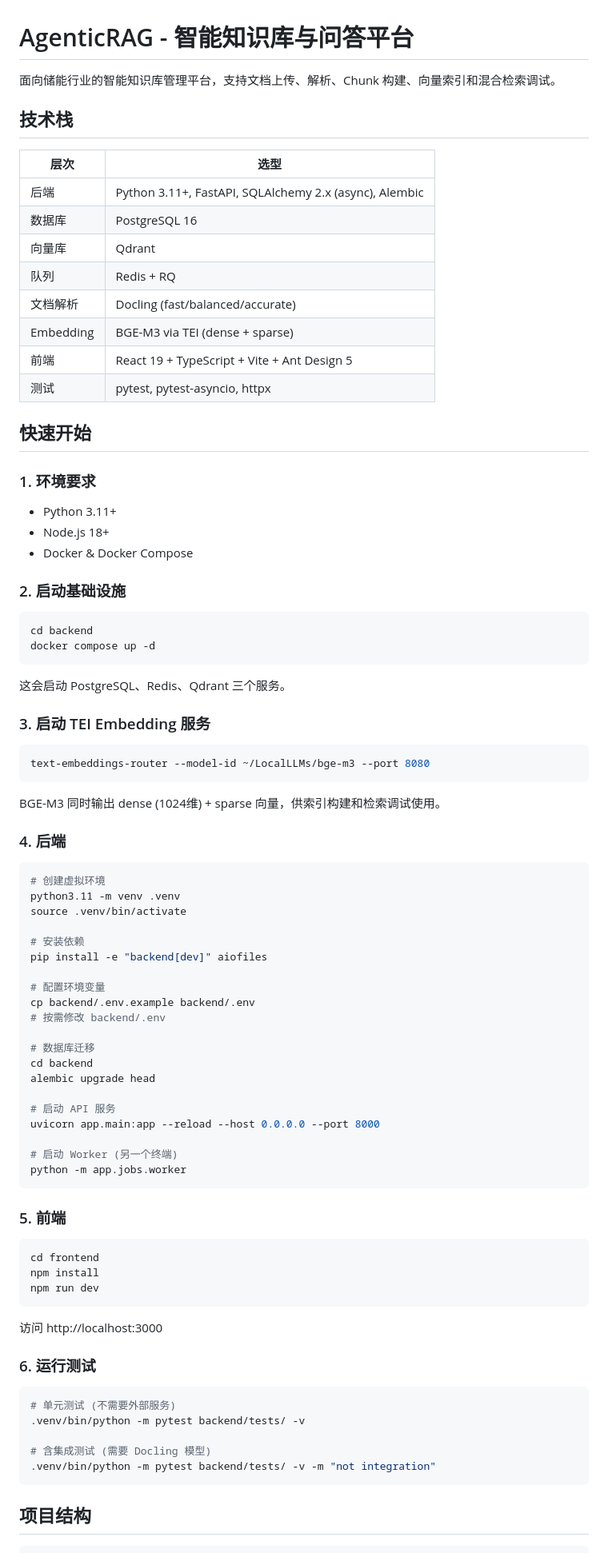
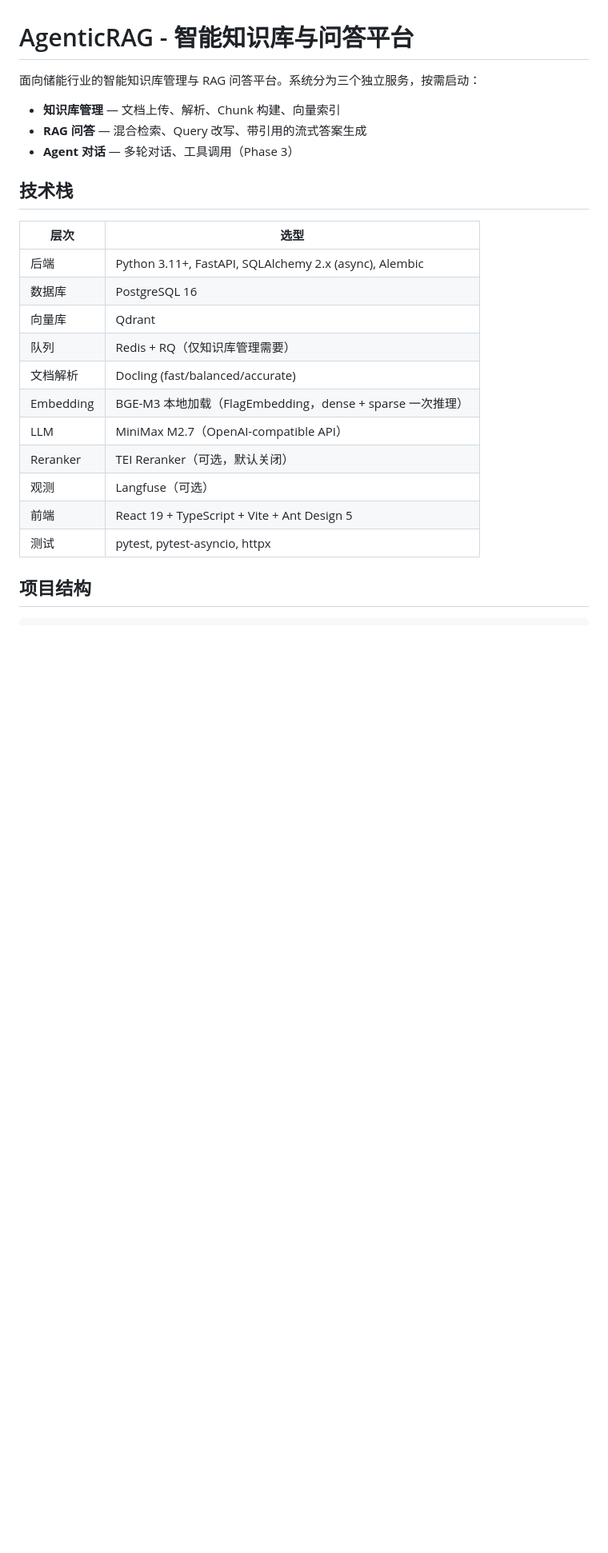
Before and after one commit to jasonjianzhu/AgenticRAGBasic, a Markdown page: README.md, the part around one of its changes. Shown at 80% size. Drawn GitHub-style; blank space fills up the shorter version.

````diff
--- a/README.md
+++ b/README.md
@@ -1,6 +1,10 @@
 # AgenticRAG - 智能知识库与问答平台
 
-面向储能行业的智能知识库管理平台，支持文档上传、解析、Chunk 构建、向量索引和混合检索调试。
+面向储能行业的智能知识库管理与 RAG 问答平台。系统分为三个独立服务，按需启动：
+
+- **知识库管理** — 文档上传、解析、Chunk 构建、向量索引
+- **RAG 问答** — 混合检索、Query 改写、带引用的流式答案生成
+- **Agent 对话** — 多轮对话、工具调用（Phase 3）
 
 ## 技术栈
 
@@ -9,81 +13,14 @@
 | 后端 | Python 3.11+, FastAPI, SQLAlchemy 2.x (async), Alembic |
 | 数据库 | PostgreSQL 16 |
 | 向量库 | Qdrant |
-| 队列 | Redis + RQ |
+| 队列 | Redis + RQ（仅知识库管理需要） |
 | 文档解析 | Docling (fast/balanced/accurate) |
-| Embedding | BGE-M3 via TEI (dense + sparse) |
+| Embedding | BGE-M3 本地加载（FlagEmbedding，dense + sparse 一次推理） |
+| LLM | MiniMax M2.7（OpenAI-compatible API） |
+| Reranker | TEI Reranker（可选，默认关闭） |
+| 观测 | Langfuse（可选） |
 | 前端 | React 19 + TypeScript + Vite + Ant Design 5 |
 | 测试 | pytest, pytest-asyncio, httpx |
-
-## 快速开始
-
-### 1. 环境要求
-
-- Python 3.11+
-- Node.js 18+
-- Docker & Docker Compose
-
-### 2. 启动基础设施
-
-```bash
-cd backend
-docker compose up -d
-```
-
-这会启动 PostgreSQL、Redis、Qdrant 三个服务。
-
-### 3. 启动 TEI Embedding 服务
-
-```bash
-text-embeddings-router --model-id ~/LocalLLMs/bge-m3 --port 8080
-```
-
-BGE-M3 同时输出 dense (1024维) + sparse 向量，供索引构建和检索调试使用。
-
-### 4. 后端
-
-```bash
-# 创建虚拟环境
-python3.11 -m venv .venv
-source .venv/bin/activate
-
-# 安装依赖
-pip install -e "backend[dev]" aiofiles
-
-# 配置环境变量
-cp backend/.env.example backend/.env
-# 按需修改 backend/.env
-
-# 数据库迁移
-cd backend
-alembic upgrade head
-
-# 启动 API 服务
-uvicorn app.main:app --reload --host 0.0.0.0 --port 8000
-
-# 启动 Worker (另一个终端)
-python -m app.jobs.worker
-```
-
-### 5. 前端
-
-```bash
-cd frontend
-npm install
-npm run dev
-```
-
-访问 http://localhost:3000
-
-### 6. 运行测试
-
-```bash
-# 单元测试 (不需要外部服务)
-.venv/bin/python -m pytest backend/tests/ -v
-
-# 含集成测试 (需要 Docling 模型)
-.venv/bin/python -m pytest backend/tests/ -v -m "not integration"
-```
 
 ## 项目结构
 
````
Also changed, not shown: other parts of README.md (+172 -29 lines).
